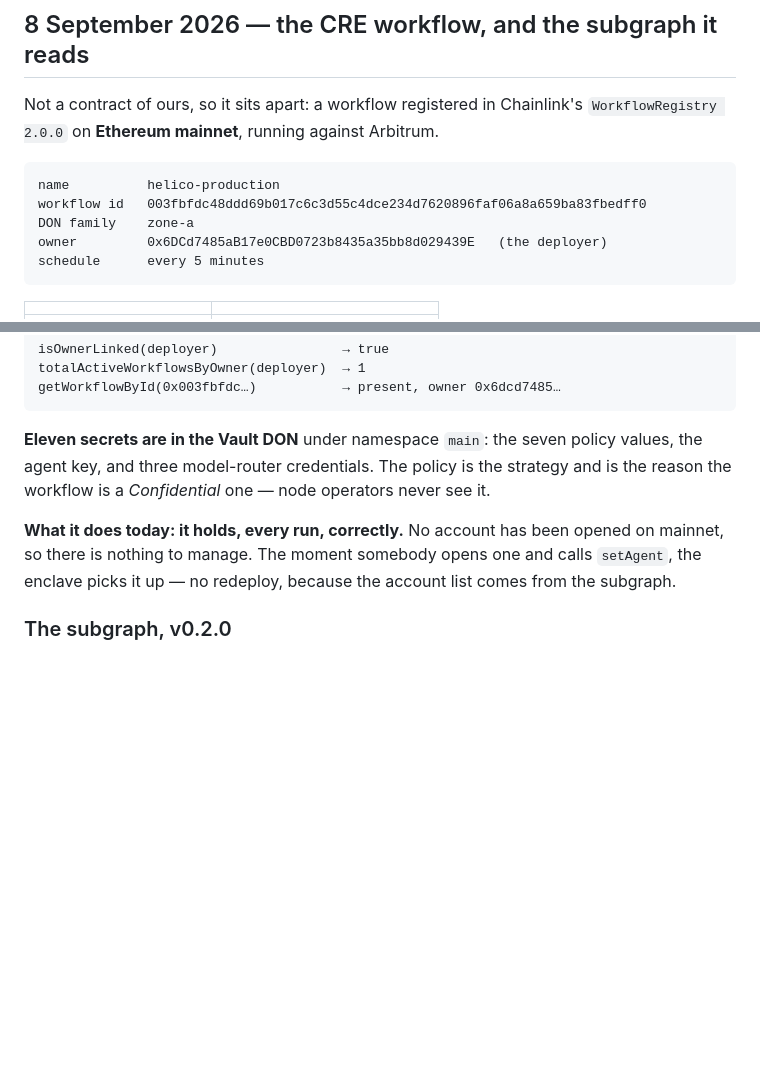
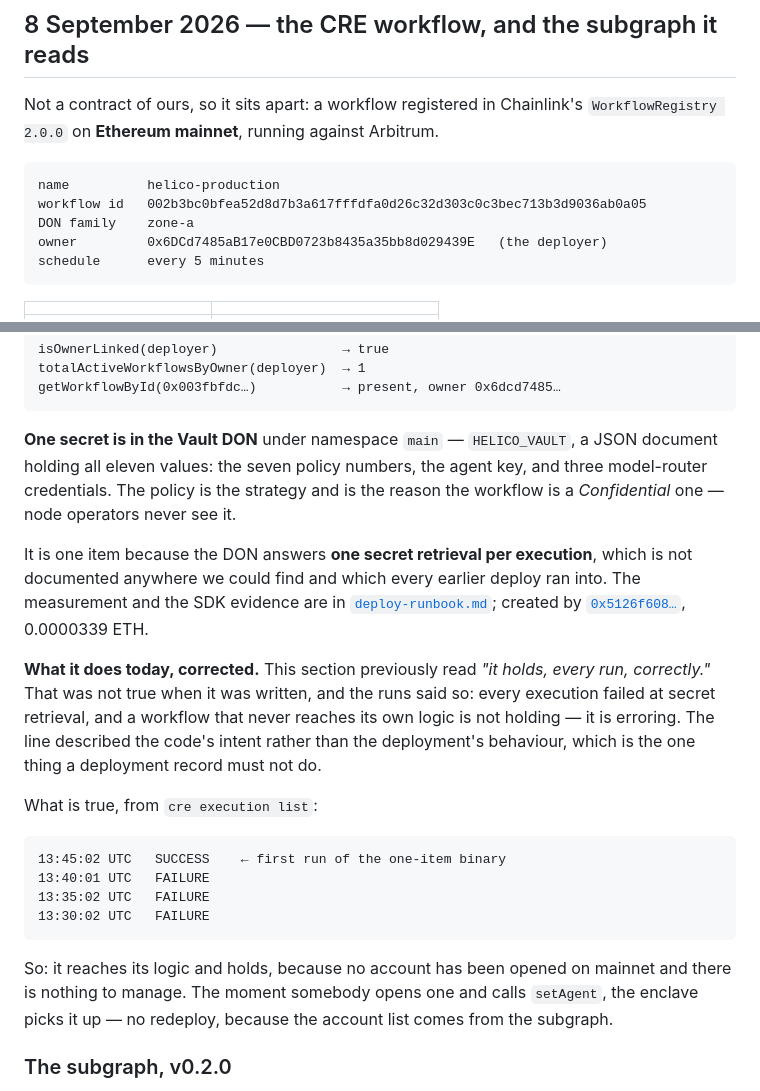
Before and after one commit to 0xHelico/helico, a Markdown page: docs/deployments.md, 2 parts joined by grey strips. GitHub-like rendering; blank space fills up the shorter version.

Commit message:
docs: correct the CRE record, which claimed runs that never happened
The deployment record said the workflow "holds, every run, correctly". Every
run was failing at secret retrieval, so it never reached the logic that would
have held. The line described what the code would do rather than what the
deployment did, which is the one thing a deployment record must not do.

Replaced with the execution list, the new workflow id, and the one-item secret
that made 13:45:02 UTC the first success.

Co-Authored-By: Claude Opus 5 <noreply@anthropic.com>

````diff
--- a/docs/deployments.md
+++ b/docs/deployments.md
@@ -118,7 +118,7 @@ Not a contract of ours, so it sits apart: a workflow registered in Chainlink's
 
 ```
 name          helico-production
-workflow id   003fbfdc48ddd69b017c6c3d55c4dce234d7620896faf06a8a659ba83fbedff0
+workflow id   002b3bc0bfea52d8d7b3a617fffdfa0d26c32d303c0c3bec713b3d9036ab0a05
 DON family    zone-a
 owner         0x6DCd7485aB17e0CBD0723b8435a35bb8d029439E   (the deployer)
 schedule      every 5 minutes
@@ -138,13 +138,35 @@ totalActiveWorkflowsByOwner(deployer)  → 1
 getWorkflowById(0x003fbfdc…)           → present, owner 0x6dcd7485…
 ```
 
-**Eleven secrets are in the Vault DON** under namespace `main`: the seven policy values, the
-agent key, and three model-router credentials. The policy is the strategy and is the reason the
-workflow is a *Confidential* one — node operators never see it.
+**One secret is in the Vault DON** under namespace `main` — `HELICO_VAULT`, a JSON document
+holding all eleven values: the seven policy numbers, the agent key, and three model-router
+credentials. The policy is the strategy and is the reason the workflow is a *Confidential* one —
+node operators never see it.
 
-**What it does today: it holds, every run, correctly.** No account has been opened on mainnet, so
-there is nothing to manage. The moment somebody opens one and calls `setAgent`, the enclave picks
-it up — no redeploy, because the account list comes from the subgraph.
+It is one item because the DON answers **one secret retrieval per execution**, which is not
+documented anywhere we could find and which every earlier deploy ran into. The measurement and
+the SDK evidence are in [`deploy-runbook.md`](deploy-runbook.md); created by
+[`0x5126f608…`](https://etherscan.io/tx/0x5126f6087ab8f874b03289add69d1afb4f3e73a283f7b80c1b050fa758c43dd8),
+0.0000339 ETH.
+
+**What it does today, corrected.** This section previously read *"it holds, every run,
+correctly."* That was not true when it was written, and the runs said so: every execution failed
+at secret retrieval, and a workflow that never reaches its own logic is not holding — it is
+erroring. The line described the code's intent rather than the deployment's behaviour, which is
+the one thing a deployment record must not do.
+
+What is true, from `cre execution list`:
+
+```
+13:45:02 UTC   SUCCESS    ← first run of the one-item binary
+13:40:01 UTC   FAILURE
+13:35:02 UTC   FAILURE
+13:30:02 UTC   FAILURE
+```
+
+So: it reaches its logic and holds, because no account has been opened on mainnet and there is
+nothing to manage. The moment somebody opens one and calls `setAgent`, the enclave picks it up —
+no redeploy, because the account list comes from the subgraph.
 
 ### The subgraph, v0.2.0
 
````
